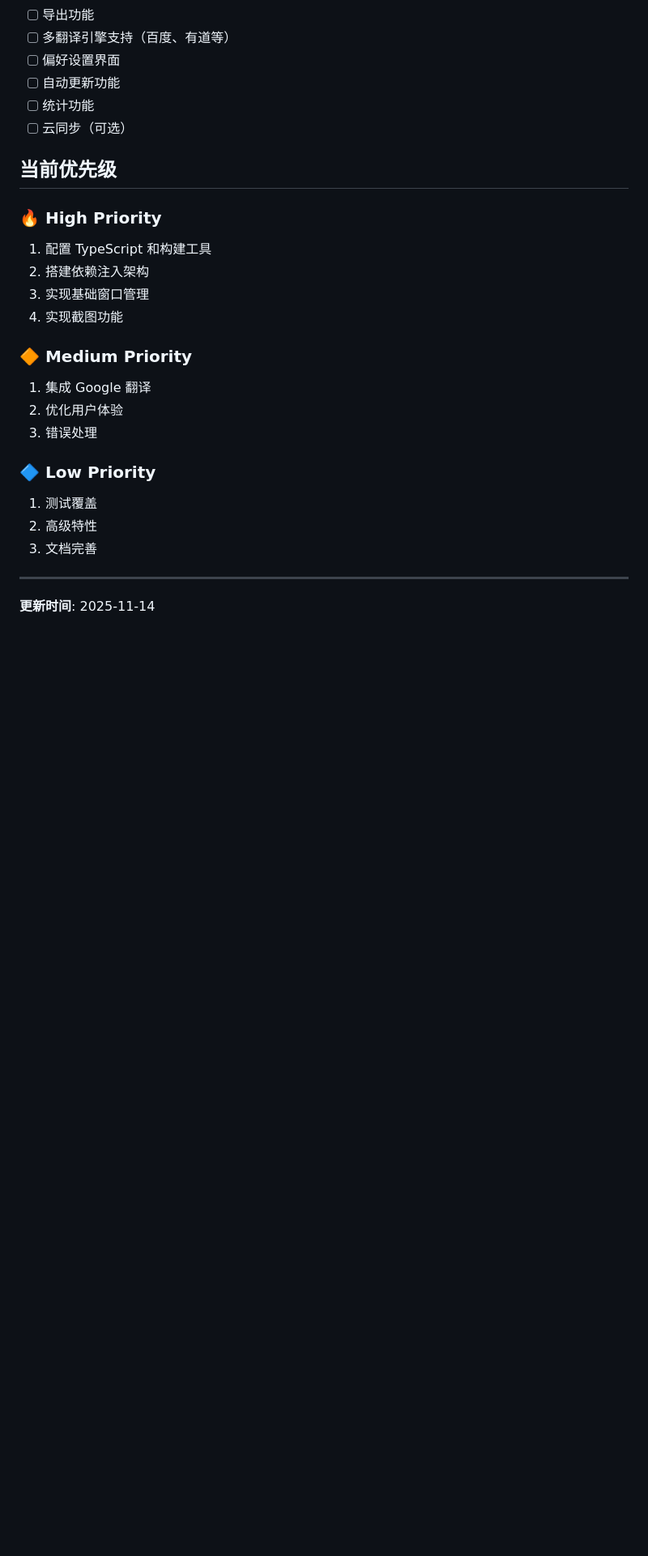
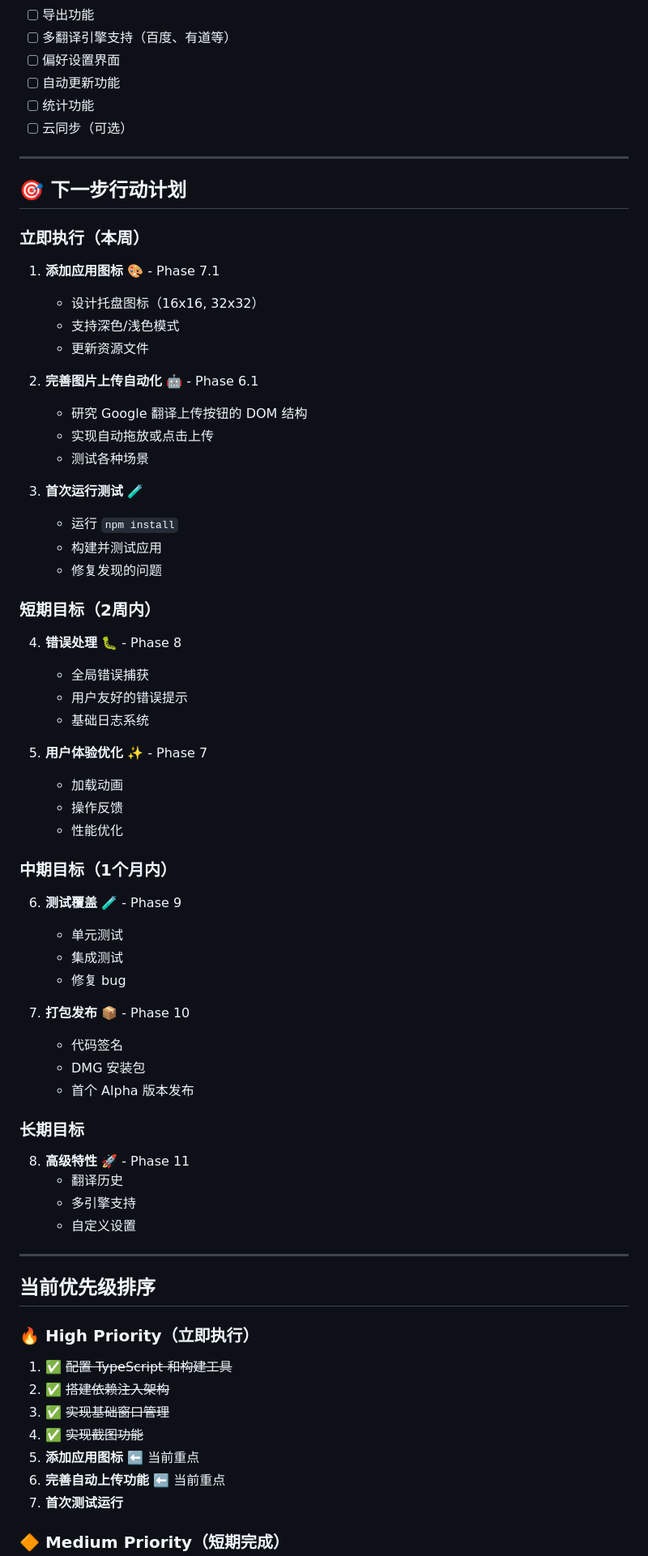
Before and after one commit to Wangggym/quick-image-translator, a Markdown page: TODO.md, the part around one of its changes. Shown at 81% size. Drawn GitHub-style; blank space fills up the shorter version.

```diff
--- a/TODO.md
+++ b/TODO.md
@@ -235,27 +268,71 @@
 - [ ] 统计功能
 - [ ] 云同步（可选）
 
-## 当前优先级
+---
 
-### 🔥 High Priority
+## 🎯 下一步行动计划
 
-1. 配置 TypeScript 和构建工具
-2. 搭建依赖注入架构
-3. 实现基础窗口管理
-4. 实现截图功能
+### 立即执行（本周）
 
-### 🔶 Medium Priority
+1. **添加应用图标** 🎨 - Phase 7.1
+   - 设计托盘图标（16x16, 32x32）
+   - 支持深色/浅色模式
+   - 更新资源文件
 
-1. 集成 Google 翻译
-2. 优化用户体验
-3. 错误处理
+2. **完善图片上传自动化** 🤖 - Phase 6.1
+   - 研究 Google 翻译上传按钮的 DOM 结构
+   - 实现自动拖放或点击上传
+   - 测试各种场景
 
-### 🔷 Low Priority
+3. **首次运行测试** 🧪
+   - 运行 `npm install`
+   - 构建并测试应用
+   - 修复发现的问题
 
-1. 测试覆盖
-2. 高级特性
-3. 文档完善
+### 短期目标（2周内）
+
+4. **错误处理** 🐛 - Phase 8
+   - 全局错误捕获
+   - 用户友好的错误提示
+   - 基础日志系统
+
+5. **用户体验优化** ✨ - Phase 7
+   - 加载动画
+   - 操作反馈
+   - 性能优化
+
+### 中期目标（1个月内）
+
+6. **测试覆盖** 🧪 - Phase 9
+   - 单元测试
+   - 集成测试
+   - 修复 bug
+
+7. **打包发布** 📦 - Phase 10
+   - 代码签名
+   - DMG 安装包
+   - 首个 Alpha 版本发布
+
+### 长期目标
+
+8. **高级特性** 🚀 - Phase 11
+   - 翻译历史
+   - 多引擎支持
+   - 自定义设置
 
 ---
 
-**更新时间**: 2025-11-14
+## 当前优先级排序
+
+### 🔥 High Priority（立即执行）
+
+1. ✅ ~~配置 TypeScript 和构建工具~~
+2. ✅ ~~搭建依赖注入架构~~
+3. ✅ ~~实现基础窗口管理~~
+4. ✅ ~~实现截图功能~~
+5. **添加应用图标** ⬅️ 当前重点
+6. **完善自动上传功能** ⬅️ 当前重点
+7. **首次测试运行**
+
+### 🔶 Medium Priority（短期完成）
+
```
Also changed, not shown: other parts of TODO.md (+172 -84 lines).
